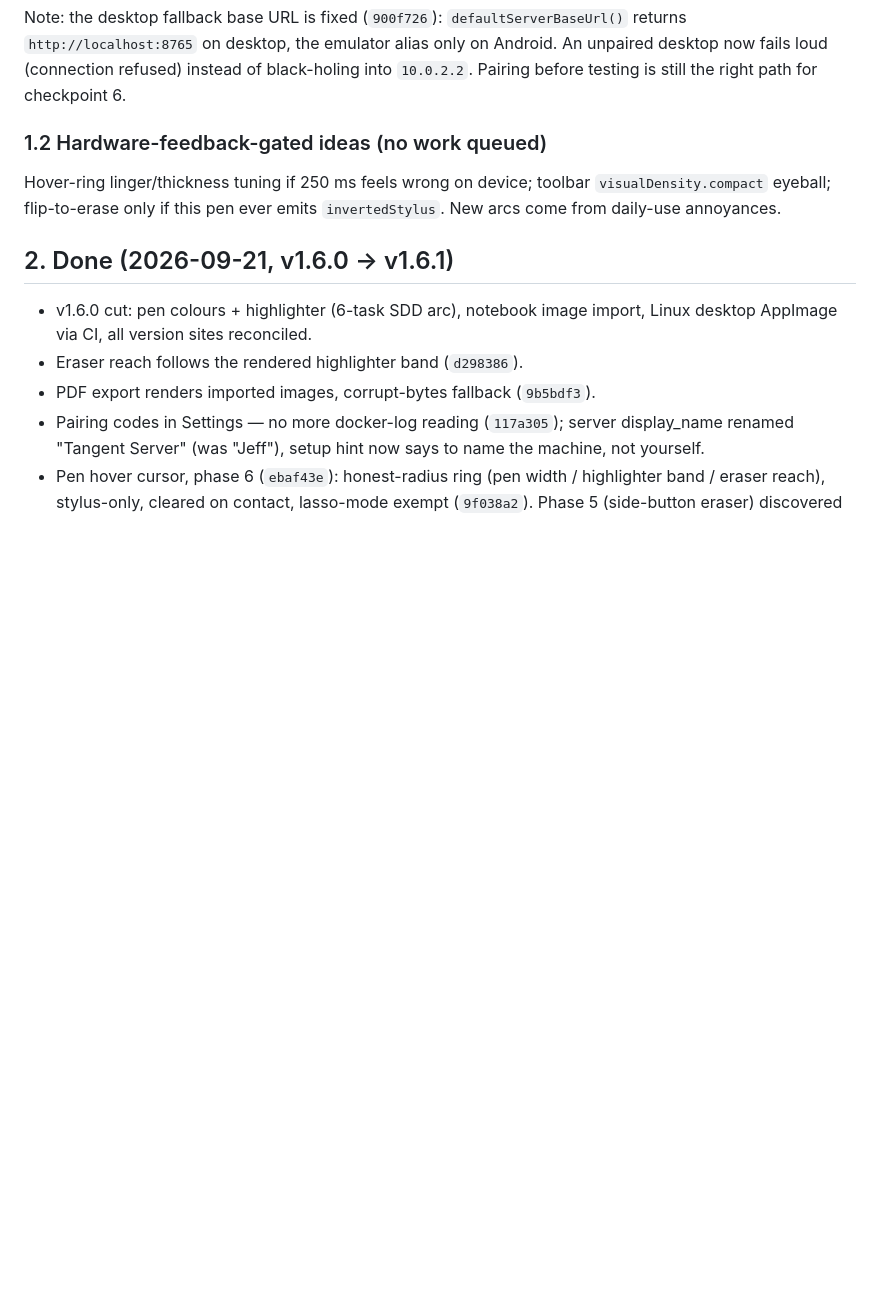
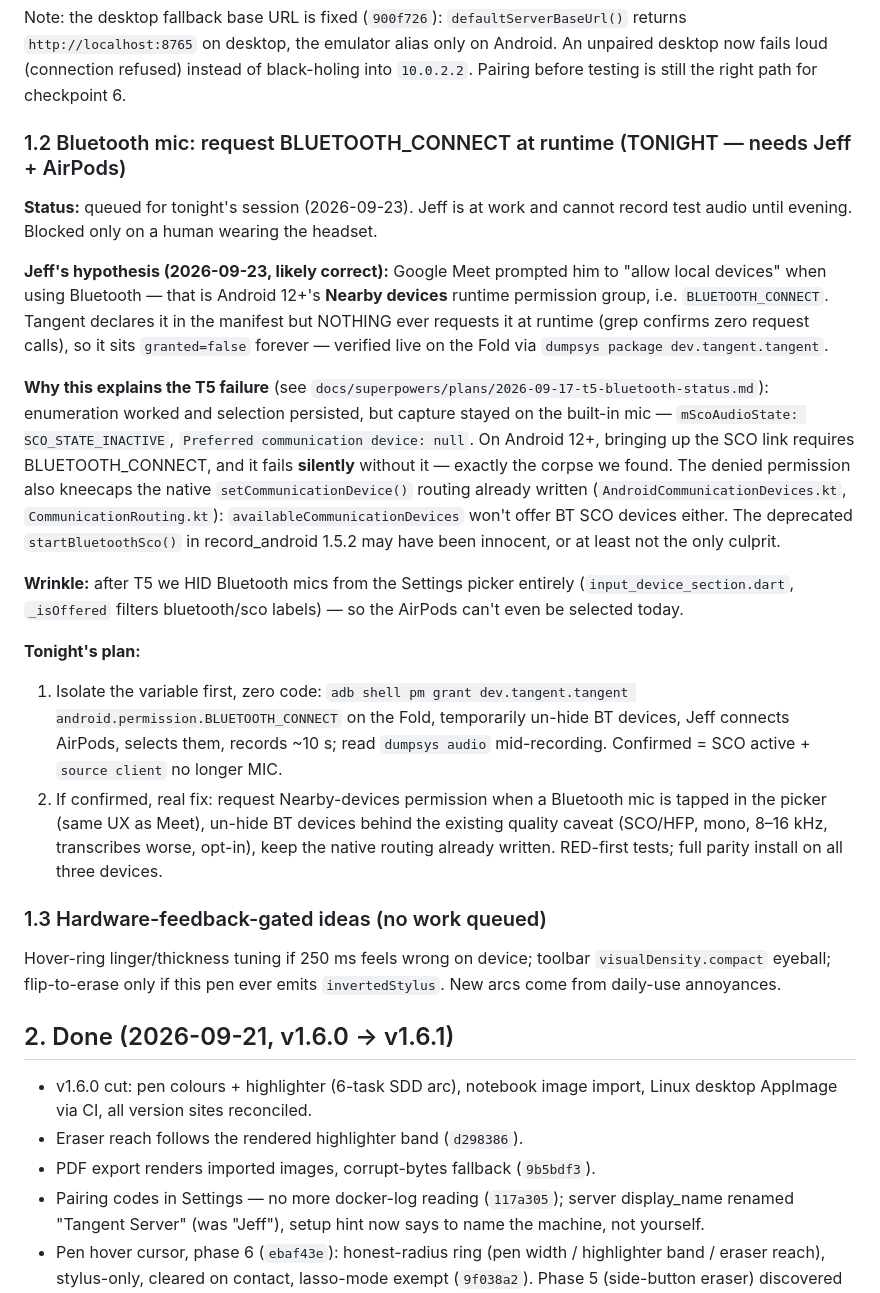
Before and after one commit to GyratingSeaCow/tangent, a Markdown page: docs/next-iteration.md, the part around the change. Drawn GitHub-style; blank space fills up the shorter version.

Commit message:
docs: queue BLUETOOTH_CONNECT runtime-permission fix for tonight
Jeff's hypothesis from a Google Meet 'allow local devices' prompt:
Tangent declares BLUETOOTH_CONNECT but never requests it at runtime —
verified granted=false on the Fold. Silent SCO failure without it
matches the T5 corpse exactly. Test plan (pm grant + dumpsys) and fix
plan recorded; blocked on Jeff + AirPods this evening.

```diff
--- a/docs/next-iteration.md
+++ b/docs/next-iteration.md
@@ -35,7 +35,51 @@ emulator alias only on Android. An unpaired desktop now fails loud
 (connection refused) instead of black-holing into `10.0.2.2`. Pairing
 before testing is still the right path for checkpoint 6.
 
-### 1.2 Hardware-feedback-gated ideas (no work queued)
+### 1.2 Bluetooth mic: request BLUETOOTH_CONNECT at runtime (TONIGHT — needs Jeff + AirPods)
+
+**Status:** queued for tonight's session (2026-09-23). Jeff is at work and
+cannot record test audio until evening. Blocked only on a human wearing
+the headset.
+
+**Jeff's hypothesis (2026-09-23, likely correct):** Google Meet prompted
+him to "allow local devices" when using Bluetooth — that is Android 12+'s
+**Nearby devices** runtime permission group, i.e. `BLUETOOTH_CONNECT`.
+Tangent declares it in the manifest but NOTHING ever requests it at
+runtime (grep confirms zero request calls), so it sits `granted=false`
+forever — verified live on the Fold via
+`dumpsys package dev.tangent.tangent`.
+
+**Why this explains the T5 failure** (see
+`docs/superpowers/plans/2026-09-17-t5-bluetooth-status.md`): enumeration
+worked and selection persisted, but capture stayed on the built-in mic —
+`mScoAudioState: SCO_STATE_INACTIVE`, `Preferred communication device:
+null`. On Android 12+, bringing up the SCO link requires
+BLUETOOTH_CONNECT, and it fails **silently** without it — exactly the
+corpse we found. The denied permission also kneecaps the native
+`setCommunicationDevice()` routing already written
+(`AndroidCommunicationDevices.kt`, `CommunicationRouting.kt`):
+`availableCommunicationDevices` won't offer BT SCO devices either. The
+deprecated `startBluetoothSco()` in record_android 1.5.2 may have been
+innocent, or at least not the only culprit.
+
+**Wrinkle:** after T5 we HID Bluetooth mics from the Settings picker
+entirely (`input_device_section.dart`, `_isOffered` filters
+bluetooth/sco labels) — so the AirPods can't even be selected today.
+
+**Tonight's plan:**
+
+1. Isolate the variable first, zero code: `adb shell pm grant
+   dev.tangent.tangent android.permission.BLUETOOTH_CONNECT` on the
+   Fold, temporarily un-hide BT devices, Jeff connects AirPods, selects
+   them, records ~10 s; read `dumpsys audio` mid-recording. Confirmed =
+   SCO active + `source client` no longer MIC.
+2. If confirmed, real fix: request Nearby-devices permission when a
+   Bluetooth mic is tapped in the picker (same UX as Meet), un-hide BT
+   devices behind the existing quality caveat (SCO/HFP, mono, 8–16 kHz,
+   transcribes worse, opt-in), keep the native routing already written.
+   RED-first tests; full parity install on all three devices.
+
+### 1.3 Hardware-feedback-gated ideas (no work queued)
 
 Hover-ring linger/thickness tuning if 250 ms feels wrong on device; toolbar
 `visualDensity.compact` eyeball; flip-to-erase only if this pen ever emits
```
